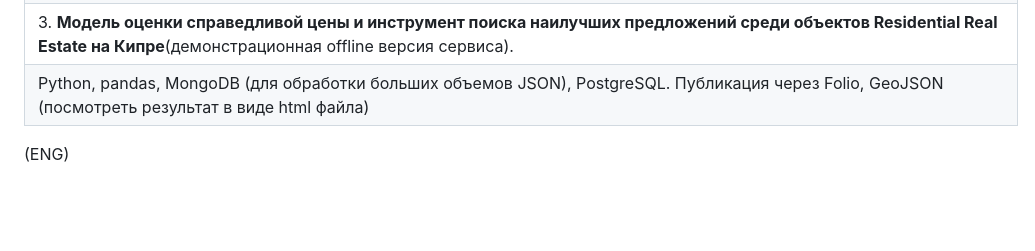
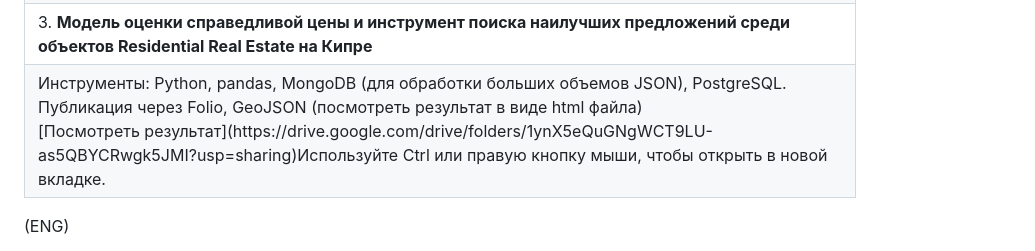
Before and after one commit to AndreyBWhite/AndreyBWhite, a Markdown page: README.md, the part around one of its changes. Rendered like a GitHub page; blank space fills up the shorter version.

Commit message:
html links fix

```diff
--- a/README.md
+++ b/README.md
@@ -14,6 +14,6 @@
 <tr><td>&nbsp;</td></tr>
-<tr><td>3. <b>Модель оценки справедливой цены и инструмент поиска наилучших предложений среди объектов Residential Real Estate на Кипре</b>(демонстрационная offline версия сервиса).</td></tr>
-<tr><td>Python, pandas, MongoDB (для обработки больших объемов JSON), PostgreSQL. Публикация через Folio, GeoJSON (посмотреть результат в виде html файла)</td></tr>
+<tr><td>3. <b>Модель оценки справедливой цены и инструмент поиска наилучших предложений среди объектов Residential Real Estate на Кипре</b></td></tr>
+<tr><td>Инструменты: Python, pandas, MongoDB (для обработки больших объемов JSON), PostgreSQL.<br>Публикация через Folio, GeoJSON (посмотреть результат в виде html файла)<br>[Посмотреть результат](https://drive.google.com/drive/folders/1ynX5eQuGNgWCT9LU-as5QBYCRwgk5JMI?usp=sharing)Используйте Ctrl или правую кнопку мыши, чтобы открыть в новой вкладке.</td></tr>
 </table>
 
 
```
Also changed, not shown: other parts of README.md (+2 -2 lines).
